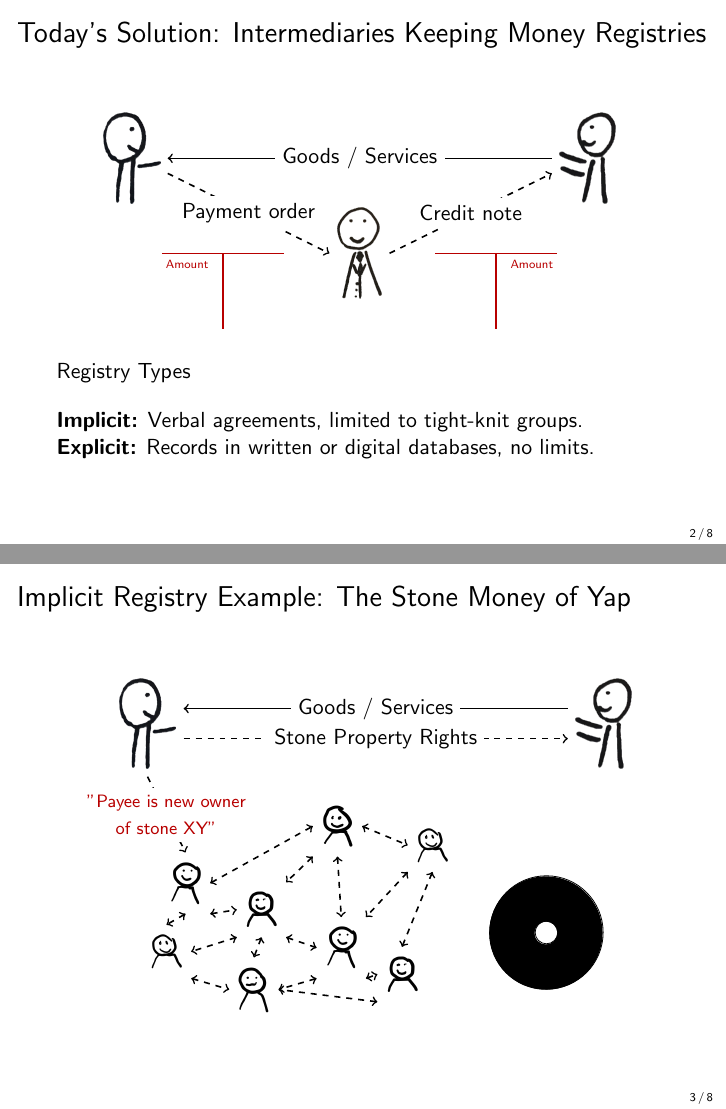
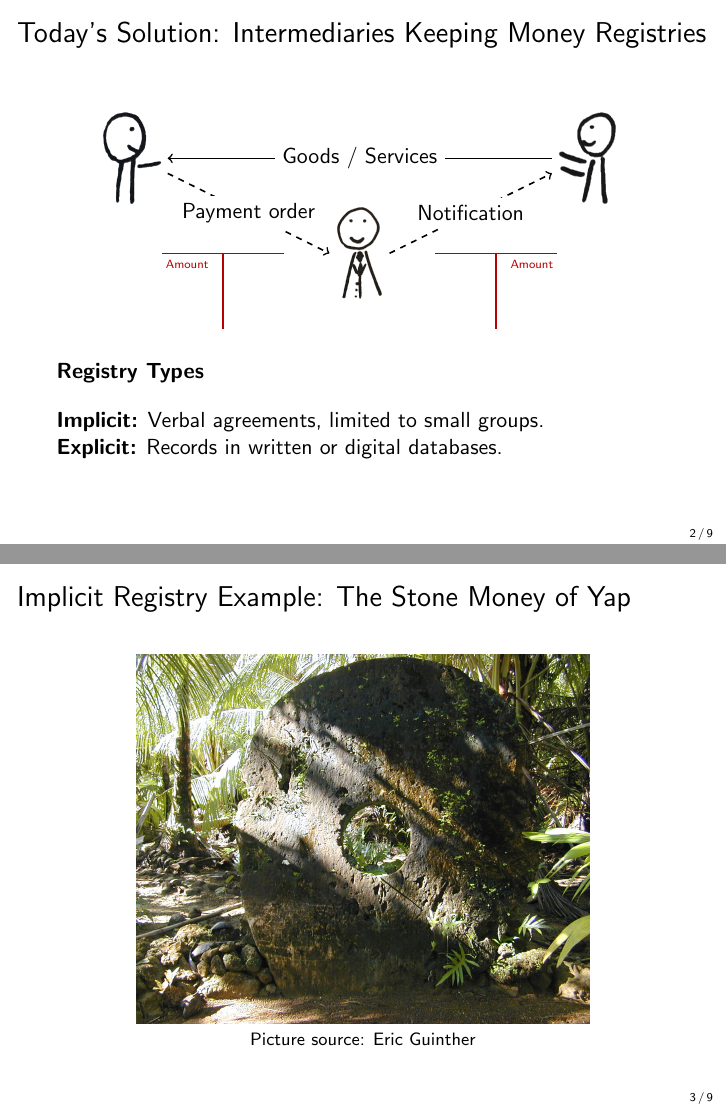
Before and after one commit to cifunibas/Bitcoin-Blockchain-Cryptoassets, LaTeX slides (slides/payment_systems.tex, which reads assets/figures/registry_payment.tex): pages 3 and 4 of 9 before the commit and pages 3 and 4 of 10 after it, joined at a grey line. Compiled offline with pdfLaTeX; a LaTeX package or settings file that is missing is left out.

Commit message:
Feat: Update payment system slides and add yap image

```diff
--- a/assets/figures/registry_payment.tex
+++ b/assets/figures/registry_payment.tex
@@ -18,7 +18,7 @@
 						node[midway, fill=white] {Payment order};
 
 \draw[->, thick, dashed]	(intermediary.east) -- ([yshift=1cm] payee.south west)
-						node[midway, fill=white] {Credit note};
+						node[midway, fill=white] {Notification};
 
 	\draw[<-, thick]	(payer.east) -- (payee.west) node[midway, fill=white] {Goods / Services};
 
--- a/slides/payment_systems.tex
+++ b/slides/payment_systems.tex
@@ -4,7 +4,7 @@
 
 % Video Meta Data
 \title{Bitcoin, Blockchain and Cryptoassets}
-\subtitle{Introduction: Payment Systems}
+\subtitle{Payment Systems}
 \author{Prof. Dr. Fabian Schär}
 \institute{University of Basel}
 
@@ -50,13 +50,21 @@ Physical Cash: Presence in the same place at the same time
 
 \uncover<2->{\vspace{1 em}
 
-Registry Types\\
+\textbf{Registry Types}\\
 \vspace{1 em}
-\textbf{Implicit:} Verbal agreements, limited to tight-knit groups.\\
-\textbf{Explicit:} Records in written or digital databases, no limits.}
+\textbf{Implicit:} Verbal agreements, limited to small groups.\\
+\textbf{Explicit:} Records in written or digital databases.}
 
 \end{frame}
 %%%
+
+%%%
+\begin{frame}{Implicit Registry Example: The Stone Money of Yap}
+	\center
+	\includegraphics[width=8cm]{../assets/images/yap_stones}\\
+	\footnotesize{Picture source: Eric Guinther}
+\end{frame}
+
 
 %%%
 \begin{frame}{Implicit Registry Example: The Stone Money of Yap}
```
Also changed, not shown: assets/images/yap_stones.jpg (added), slides/payment_systems.tex (16 more changed lines).
